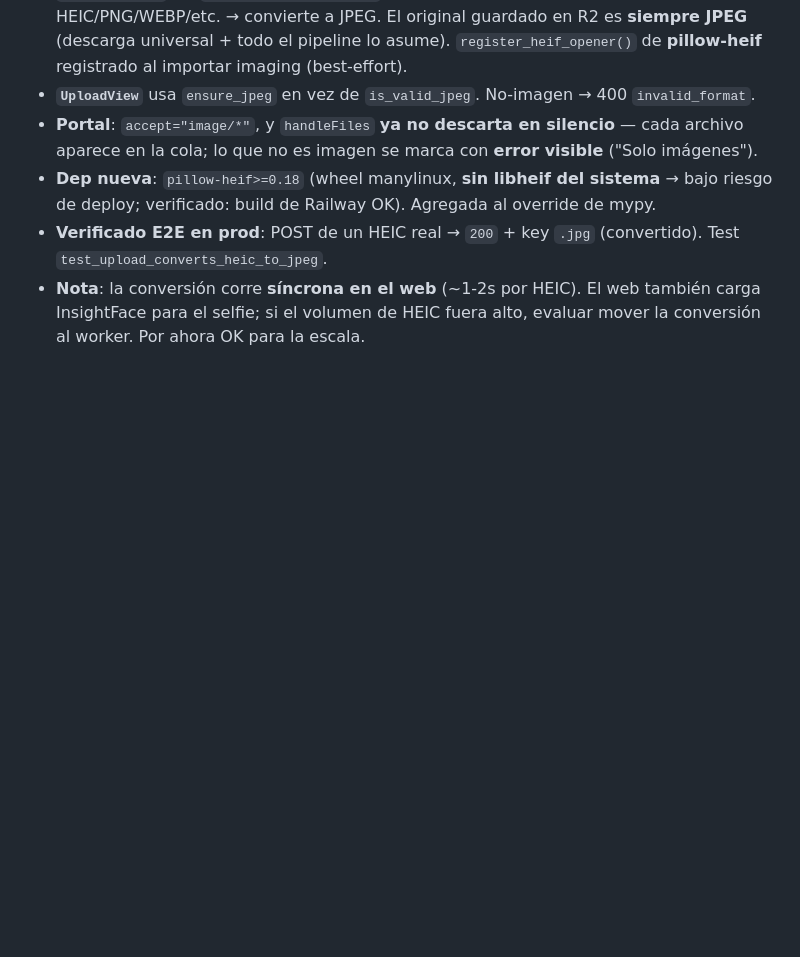
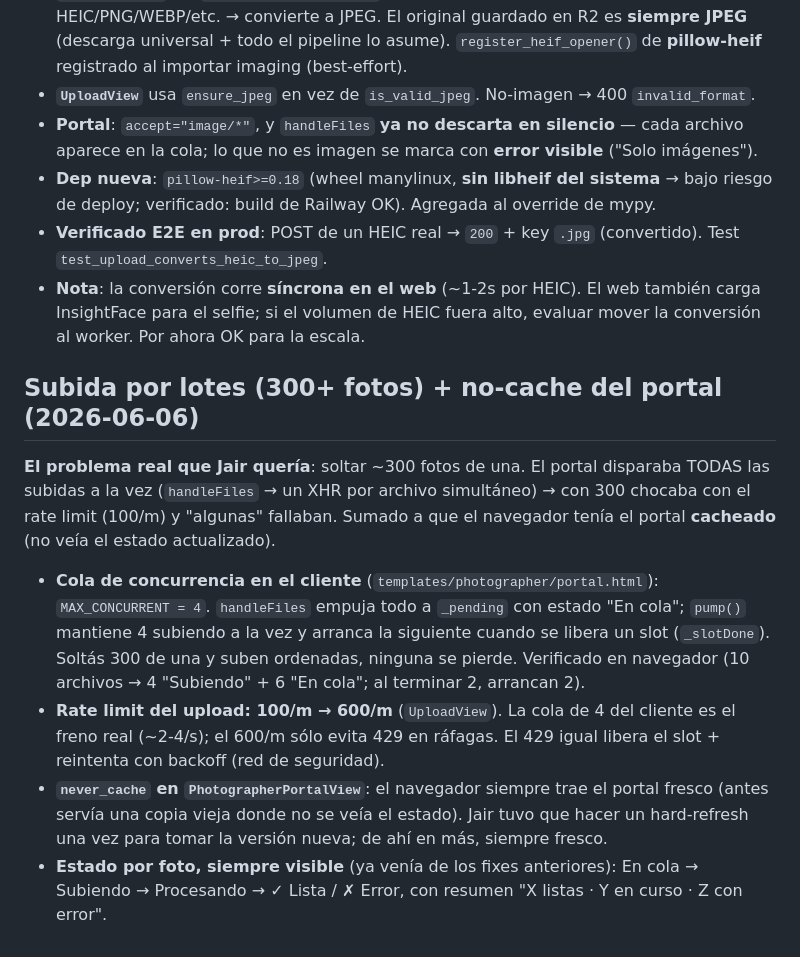
Before and after one commit to jairortiz8/fotos, a Markdown page: CLAUDE.md, the part around the change. Drawn GitHub-style; blank space fills up the shorter version.

Commit message:
docs: subida por lotes (300+) + no-cache del portal
Co-Authored-By: Claude Opus 4.8 (1M context) <noreply@anthropic.com>

```diff
--- a/CLAUDE.md
+++ b/CLAUDE.md
@@ -646,3 +646,12 @@ Jair pasó a Hobby y decidió bancar el costo para tener búsqueda por selfie (s
 - **Dep nueva**: `pillow-heif>=0.18` (wheel manylinux, **sin libheif del sistema** → bajo riesgo de deploy; verificado: build de Railway OK). Agregada al override de mypy.
 - **Verificado E2E en prod**: POST de un HEIC real → `200` + key `.jpg` (convertido). Test `test_upload_converts_heic_to_jpeg`.
 - **Nota**: la conversión corre **síncrona en el web** (~1-2s por HEIC). El web también carga InsightFace para el selfie; si el volumen de HEIC fuera alto, evaluar mover la conversión al worker. Por ahora OK para la escala.
+
+## Subida por lotes (300+ fotos) + no-cache del portal (2026-06-06)
+
+**El problema real que Jair quería**: soltar ~300 fotos de una. El portal disparaba TODAS las subidas a la vez (`handleFiles` → un XHR por archivo simultáneo) → con 300 chocaba con el rate limit (100/m) y "algunas" fallaban. Sumado a que el navegador tenía el portal **cacheado** (no veía el estado actualizado).
+
+- **Cola de concurrencia en el cliente** (`templates/photographer/portal.html`): `MAX_CONCURRENT = 4`. `handleFiles` empuja todo a `_pending` con estado "En cola"; `pump()` mantiene 4 subiendo a la vez y arranca la siguiente cuando se libera un slot (`_slotDone`). Soltás 300 de una y suben ordenadas, ninguna se pierde. Verificado en navegador (10 archivos → 4 "Subiendo" + 6 "En cola"; al terminar 2, arrancan 2).
+- **Rate limit del upload: 100/m → 600/m** (`UploadView`). La cola de 4 del cliente es el freno real (~2-4/s); el 600/m sólo evita 429 en ráfagas. El 429 igual libera el slot + reintenta con backoff (red de seguridad).
+- **`never_cache` en `PhotographerPortalView`**: el navegador siempre trae el portal fresco (antes servía una copia vieja donde no se veía el estado). Jair tuvo que hacer un hard-refresh una vez para tomar la versión nueva; de ahí en más, siempre fresco.
+- **Estado por foto, siempre visible** (ya venía de los fixes anteriores): En cola → Subiendo → Procesando → ✓ Lista / ✗ Error, con resumen "X listas · Y en curso · Z con error".
```
